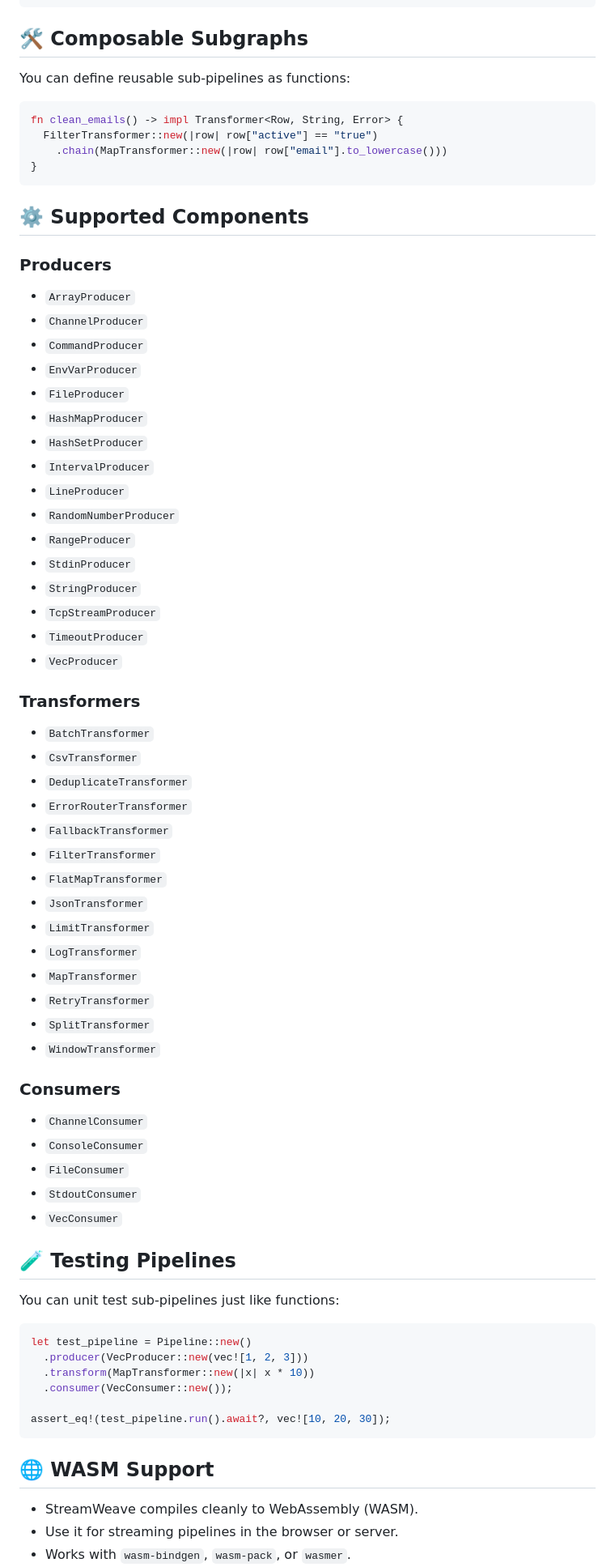
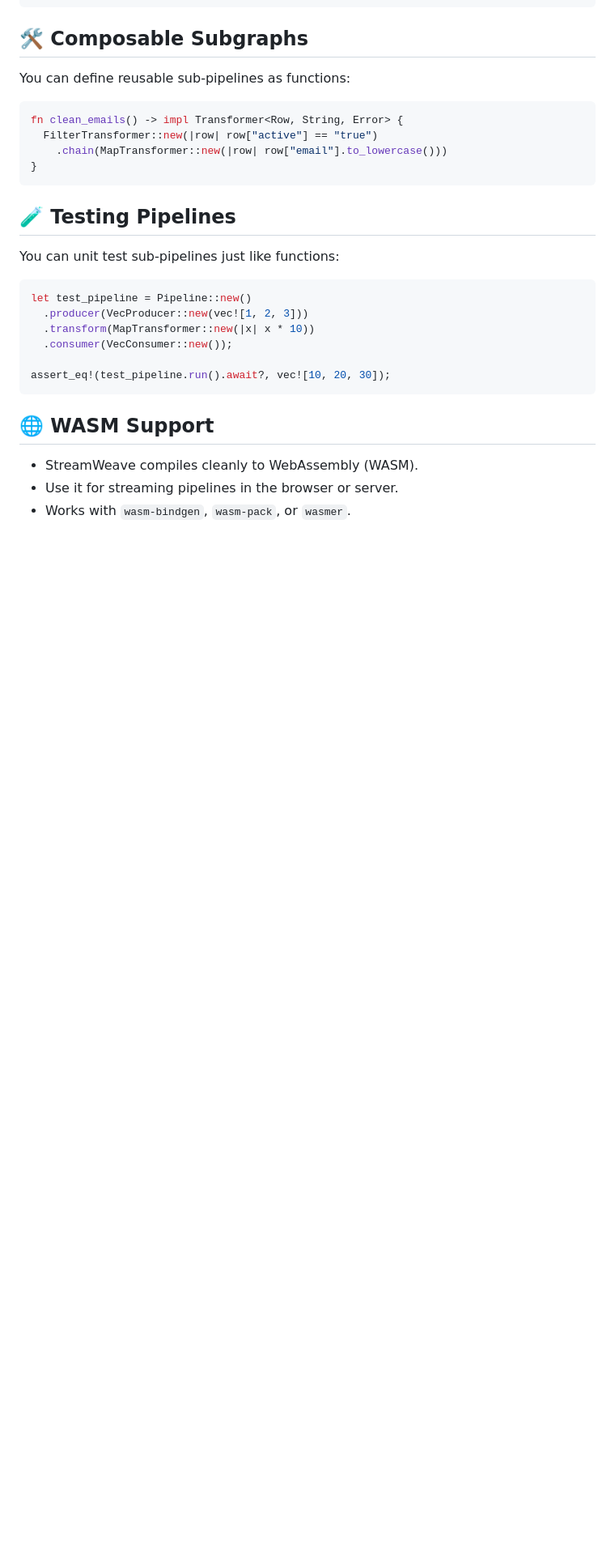
Before and after one commit to Industrial/streamweave, a Markdown page: README.md, the part around the change. Shown at 81% size. Drawn GitHub-style; blank space fills up the shorter version.

Commit message:
doc(readme): remove component list from readme

````diff
--- a/README.md
+++ b/README.md
@@ -145,49 +145,6 @@ fn clean_emails() -> impl Transformer<Row, String, Error> {
 }
 ```
 
-## ⚙️ Supported Components
-
-### Producers
-- `ArrayProducer`
-- `ChannelProducer`
-- `CommandProducer`
-- `EnvVarProducer`
-- `FileProducer`
-- `HashMapProducer`
-- `HashSetProducer`
-- `IntervalProducer`
-- `LineProducer`
-- `RandomNumberProducer`
-- `RangeProducer`
-- `StdinProducer`
-- `StringProducer`
-- `TcpStreamProducer`
-- `TimeoutProducer`
-- `VecProducer`
-
-### Transformers
-- `BatchTransformer`
-- `CsvTransformer`
-- `DeduplicateTransformer`
-- `ErrorRouterTransformer`
-- `FallbackTransformer`
-- `FilterTransformer`
-- `FlatMapTransformer`
-- `JsonTransformer`
-- `LimitTransformer`
-- `LogTransformer`
-- `MapTransformer`
-- `RetryTransformer`
-- `SplitTransformer`
-- `WindowTransformer`
-
-### Consumers
-- `ChannelConsumer`
-- `ConsoleConsumer`
-- `FileConsumer`
-- `StdoutConsumer`
-- `VecConsumer`
-
 ## 🧪 Testing Pipelines
 
 You can unit test sub-pipelines just like functions:
````
